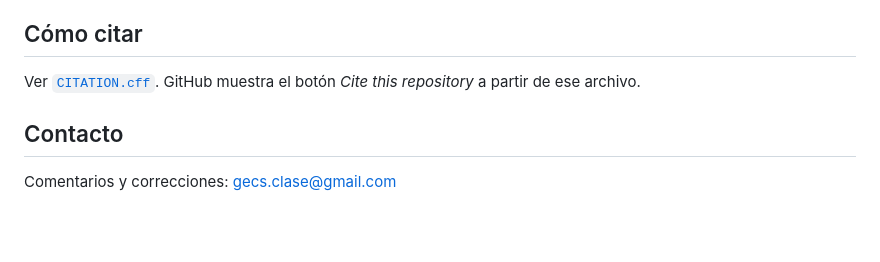
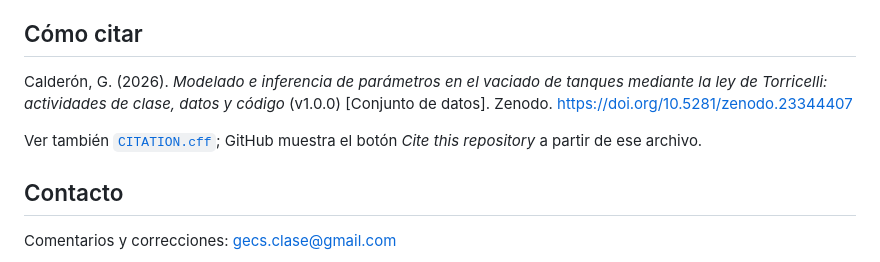
Before and after one commit to GiovanniCalderon/Torricelli-inferencia, a Markdown page: README.md, the part around one of its changes. GitHub-like rendering; blank space fills up the shorter version.

```diff
--- a/README.md
+++ b/README.md
@@ -61,7 +63,9 @@ La imagen del tanque usada en ambos enunciados (`EsquemaTanqueTuberiaCorroida.pn
 
 ## Cómo citar
 
-Ver [`CITATION.cff`](CITATION.cff). GitHub muestra el botón *Cite this repository* a partir de ese archivo.
+Calderón, G. (2026). *Modelado e inferencia de parámetros en el vaciado de tanques mediante la ley de Torricelli: actividades de clase, datos y código* (v1.0.0) [Conjunto de datos]. Zenodo. https://doi.org/10.5281/zenodo.23344407
+
+Ver también [`CITATION.cff`](CITATION.cff); GitHub muestra el botón *Cite this repository* a partir de ese archivo.
 
 ## Contacto
 
```
Also changed, not shown: other parts of README.md (+2 -0 lines).
